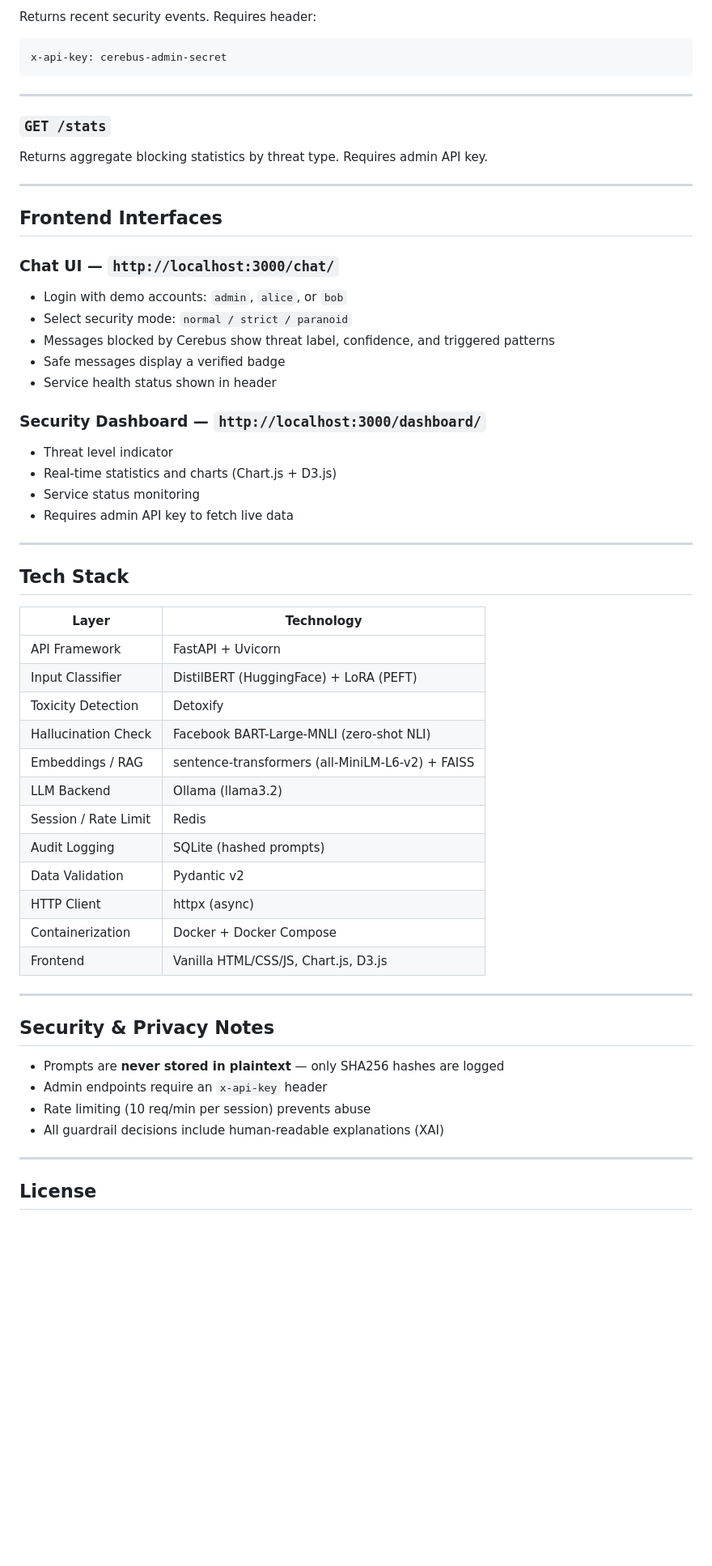
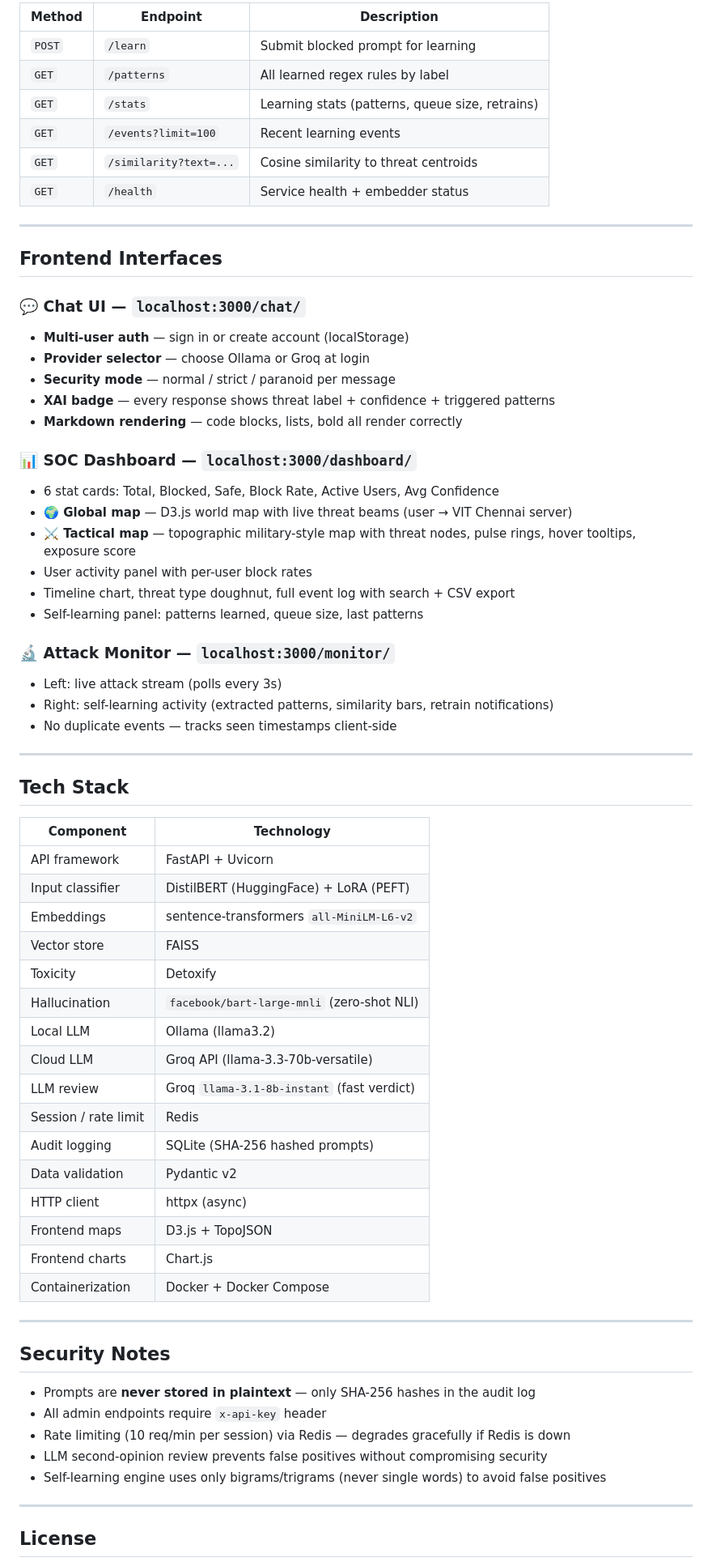
Before and after one commit to SruSanCyborg/llm_guardrail, a Markdown page: README.md, the part around one of its changes. Shown at 81% size. Rendered like a GitHub page; blank space fills up the shorter version.

Commit message:
Update README with full architecture, self-learning engine, and pipeline docs

````diff
--- a/README.md
+++ b/README.md
@@ -495,61 +482,72 @@ Returns health status of all services.
 
-Returns recent security events. Requires header:
-```
-x-api-key: cerebus-admin-secret
-```
-
----
-
-### `GET /stats`
-
-Returns aggregate blocking statistics by threat type. Requires admin API key.
+| Method | Endpoint | Description |
+|---|---|---|
+| `POST` | `/learn` | Submit blocked prompt for learning |
+| `GET` | `/patterns` | All learned regex rules by label |
+| `GET` | `/stats` | Learning stats (patterns, queue size, retrains) |
+| `GET` | `/events?limit=100` | Recent learning events |
+| `GET` | `/similarity?text=...` | Cosine similarity to threat centroids |
+| `GET` | `/health` | Service health + embedder status |
 
 ---
 
 ## Frontend Interfaces
 
-### Chat UI — `http://localhost:3000/chat/`
+### 💬 Chat UI — `localhost:3000/chat/`
 
-- Login with demo accounts: `admin`, `alice`, or `bob`
-- Select security mode: `normal / strict / paranoid`
-- Messages blocked by Cerebus show threat label, confidence, and triggered patterns
-- Safe messages display a verified badge
-- Service health status shown in header
+- **Multi-user auth** — sign in or create account (localStorage)
+- **Provider selector** — choose Ollama or Groq at login
+- **Security mode** — normal / strict / paranoid per message
+- **XAI badge** — every response shows threat label + confidence + triggered patterns
+- **Markdown rendering** — code blocks, lists, bold all render correctly
 
-### Security Dashboard — `http://localhost:3000/dashboard/`
+### 📊 SOC Dashboard — `localhost:3000/dashboard/`
 
-- Threat level indicator
-- Real-time statistics and charts (Chart.js + D3.js)
-- Service status monitoring
-- Requires admin API key to fetch live data
+- 6 stat cards: Total, Blocked, Safe, Block Rate, Active Users, Avg Confidence
+- **🌍 Global map** — D3.js world map with live threat beams (user → VIT Chennai server)
+- **⚔️ Tactical map** — topographic military-style map with threat nodes, pulse rings, hover tooltips, exposure score
+- User activity panel with per-user block rates
+- Timeline chart, threat type doughnut, full event log with search + CSV export
+- Self-learning panel: patterns learned, queue size, last patterns
+
+### 🔬 Attack Monitor — `localhost:3000/monitor/`
+
+- Left: live attack stream (polls every 3s)
+- Right: self-learning activity (extracted patterns, similarity bars, retrain notifications)
+- No duplicate events — tracks seen timestamps client-side
 
 ---
 
 ## Tech Stack
 
-| Layer                | Technology                                      |
-|----------------------|-------------------------------------------------|
-| API Framework        | FastAPI + Uvicorn                               |
-| Input Classifier     | DistilBERT (HuggingFace) + LoRA (PEFT)          |
-| Toxicity Detection   | Detoxify                                        |
-| Hallucination Check  | Facebook BART-Large-MNLI (zero-shot NLI)        |
-| Embeddings / RAG     | sentence-transformers (all-MiniLM-L6-v2) + FAISS|
-| LLM Backend          | Ollama (llama3.2)                               |
-| Session / Rate Limit | Redis                                           |
-| Audit Logging        | SQLite (hashed prompts)                         |
-| Data Validation      | Pydantic v2                                     |
-| HTTP Client          | httpx (async)                                   |
-| Containerization     | Docker + Docker Compose                         |
-| Frontend             | Vanilla HTML/CSS/JS, Chart.js, D3.js            |
+| Component | Technology |
+|---|---|
+| API framework | FastAPI + Uvicorn |
+| Input classifier | DistilBERT (HuggingFace) + LoRA (PEFT) |
+| Embeddings | sentence-transformers `all-MiniLM-L6-v2` |
+| Vector store | FAISS |
+| Toxicity | Detoxify |
+| Hallucination | `facebook/bart-large-mnli` (zero-shot NLI) |
+| Local LLM | Ollama (llama3.2) |
+| Cloud LLM | Groq API (llama-3.3-70b-versatile) |
+| LLM review | Groq `llama-3.1-8b-instant` (fast verdict) |
+| Session / rate limit | Redis |
+| Audit logging | SQLite (SHA-256 hashed prompts) |
+| Data validation | Pydantic v2 |
+| HTTP client | httpx (async) |
+| Frontend maps | D3.js + TopoJSON |
+| Frontend charts | Chart.js |
+| Containerization | Docker + Docker Compose |
 
 ---
 
-## Security & Privacy Notes
+## Security Notes
 
-- Prompts are **never stored in plaintext** — only SHA256 hashes are logged
-- Admin endpoints require an `x-api-key` header
-- Rate limiting (10 req/min per session) prevents abuse
-- All guardrail decisions include human-readable explanations (XAI)
+- Prompts are **never stored in plaintext** — only SHA-256 hashes in the audit log
+- All admin endpoints require `x-api-key` header
+- Rate limiting (10 req/min per session) via Redis — degrades gracefully if Redis is down
+- LLM second-opinion review prevents false positives without compromising security
+- Self-learning engine uses only bigrams/trigrams (never single words) to avoid false positives
 
 ---
 
````
Also changed, not shown: other parts of README.md (+301 -310 lines).
